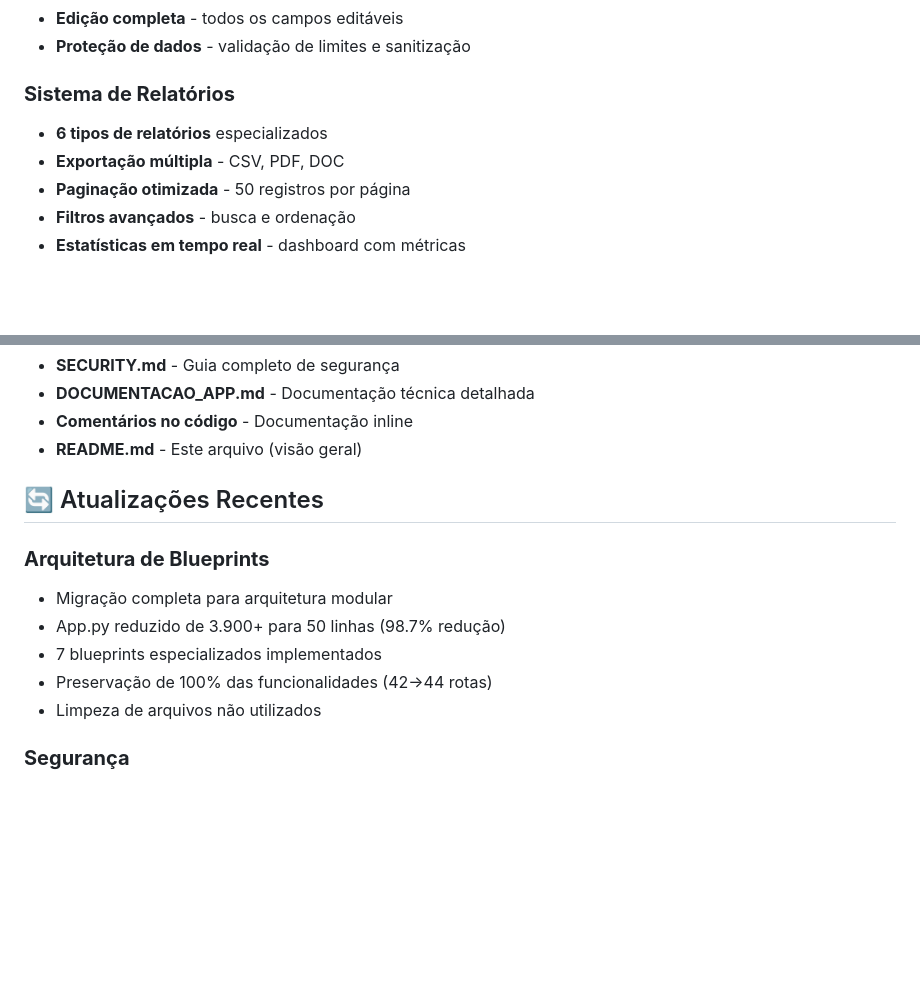
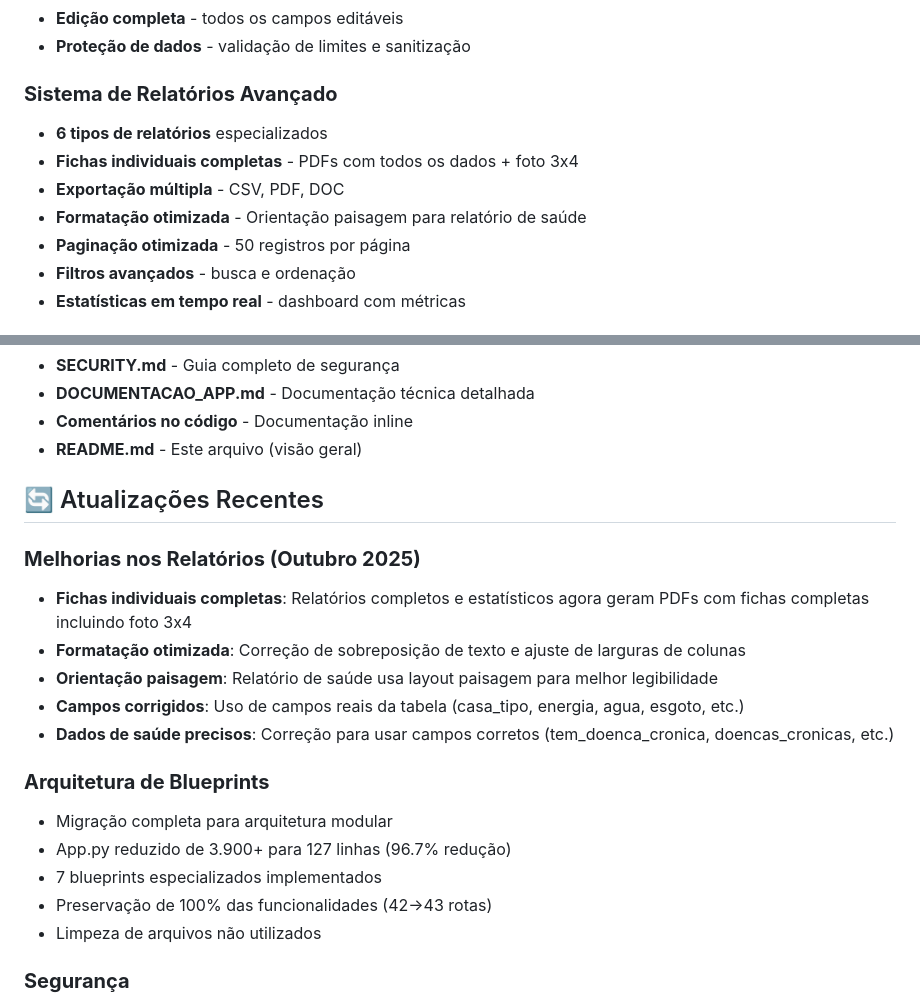
Before and after one commit to efcunha/ameg, a Markdown page: README.md, 2 parts joined by grey strips. GitHub-like rendering; blank space fills up the shorter version.

Commit message:
Corrigir informações desatualizadas no README.md
- Corrigir redução de código: 98.7% → 96.7% (3.900+ → 127 linhas)
- Corrigir contagem de rotas: 42→44 → 42→43 rotas
- Adicionar seção de melhorias nos relatórios (Outubro 2025)
- Documentar fichas individuais completas com foto 3x4
- Documentar formatação otimizada e orientação paisagem
- Documentar correções de campos de dados
- Atualizar Sistema de Relatórios para Sistema de Relatórios Avançado

```diff
--- a/README.md
+++ b/README.md
@@ -19,9 +19,11 @@ Sistema web completo para cadastro familiar da Associação dos Ambulantes e Tra
 - **Edição completa** - todos os campos editáveis
 - **Proteção de dados** - validação de limites e sanitização
 
-### **Sistema de Relatórios**
+### **Sistema de Relatórios Avançado**
 - **6 tipos de relatórios** especializados
+- **Fichas individuais completas** - PDFs com todos os dados + foto 3x4
 - **Exportação múltipla** - CSV, PDF, DOC
+- **Formatação otimizada** - Orientação paisagem para relatório de saúde
 - **Paginação otimizada** - 50 registros por página
 - **Filtros avançados** - busca e ordenação
 - **Estatísticas em tempo real** - dashboard com métricas
@@ -302,11 +304,18 @@ DATABASE_URL=<configurada_automaticamente>
 
 ## 🔄 Atualizações Recentes
 
+### **Melhorias nos Relatórios (Outubro 2025)**
+- **Fichas individuais completas**: Relatórios completos e estatísticos agora geram PDFs com fichas completas incluindo foto 3x4
+- **Formatação otimizada**: Correção de sobreposição de texto e ajuste de larguras de colunas
+- **Orientação paisagem**: Relatório de saúde usa layout paisagem para melhor legibilidade
+- **Campos corrigidos**: Uso de campos reais da tabela (casa_tipo, energia, agua, esgoto, etc.)
+- **Dados de saúde precisos**: Correção para usar campos corretos (tem_doenca_cronica, doencas_cronicas, etc.)
+
 ### **Arquitetura de Blueprints**
 - Migração completa para arquitetura modular
-- App.py reduzido de 3.900+ para 50 linhas (98.7% redução)
+- App.py reduzido de 3.900+ para 127 linhas (96.7% redução)
 - 7 blueprints especializados implementados
-- Preservação de 100% das funcionalidades (42→44 rotas)
+- Preservação de 100% das funcionalidades (42→43 rotas)
 - Limpeza de arquivos não utilizados
 
 ### **Segurança**
```
